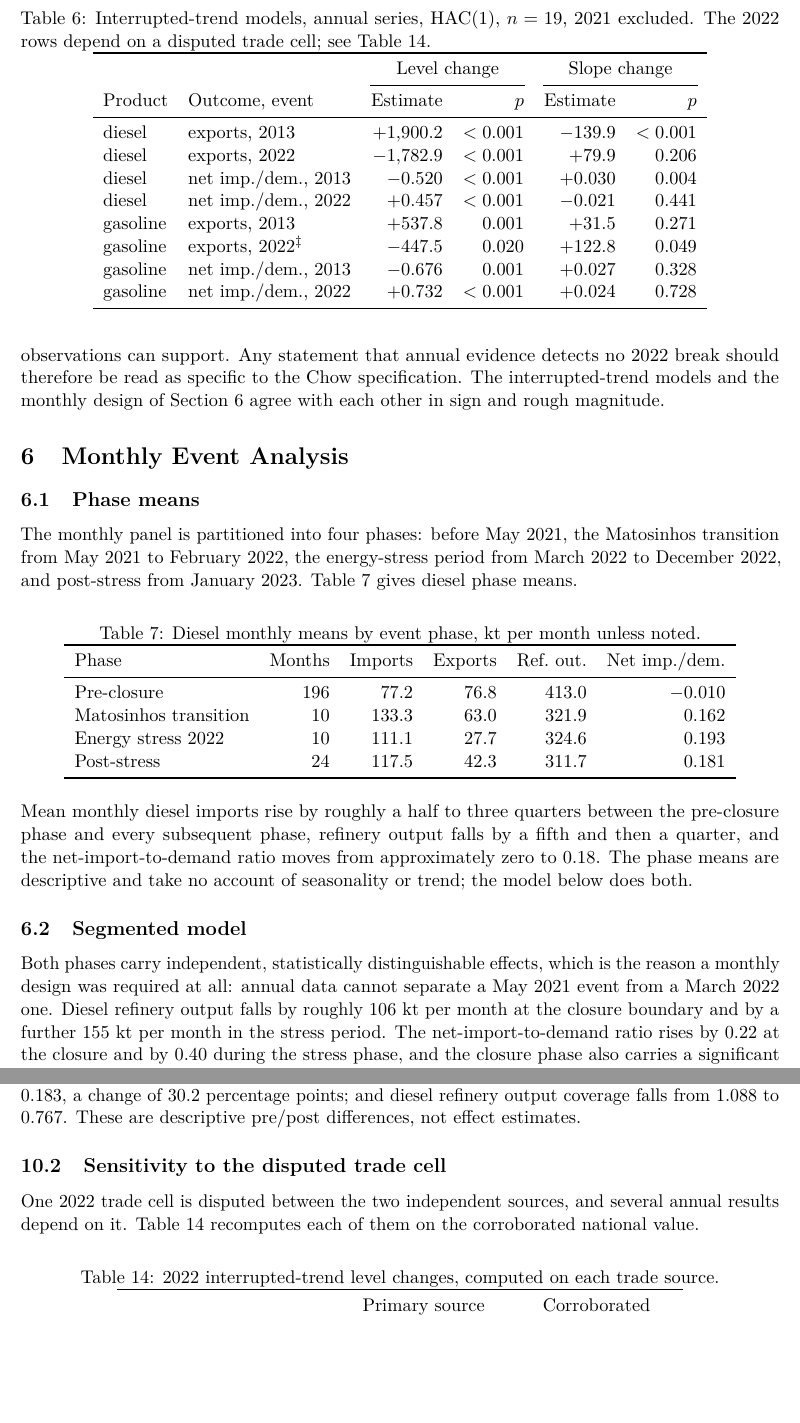
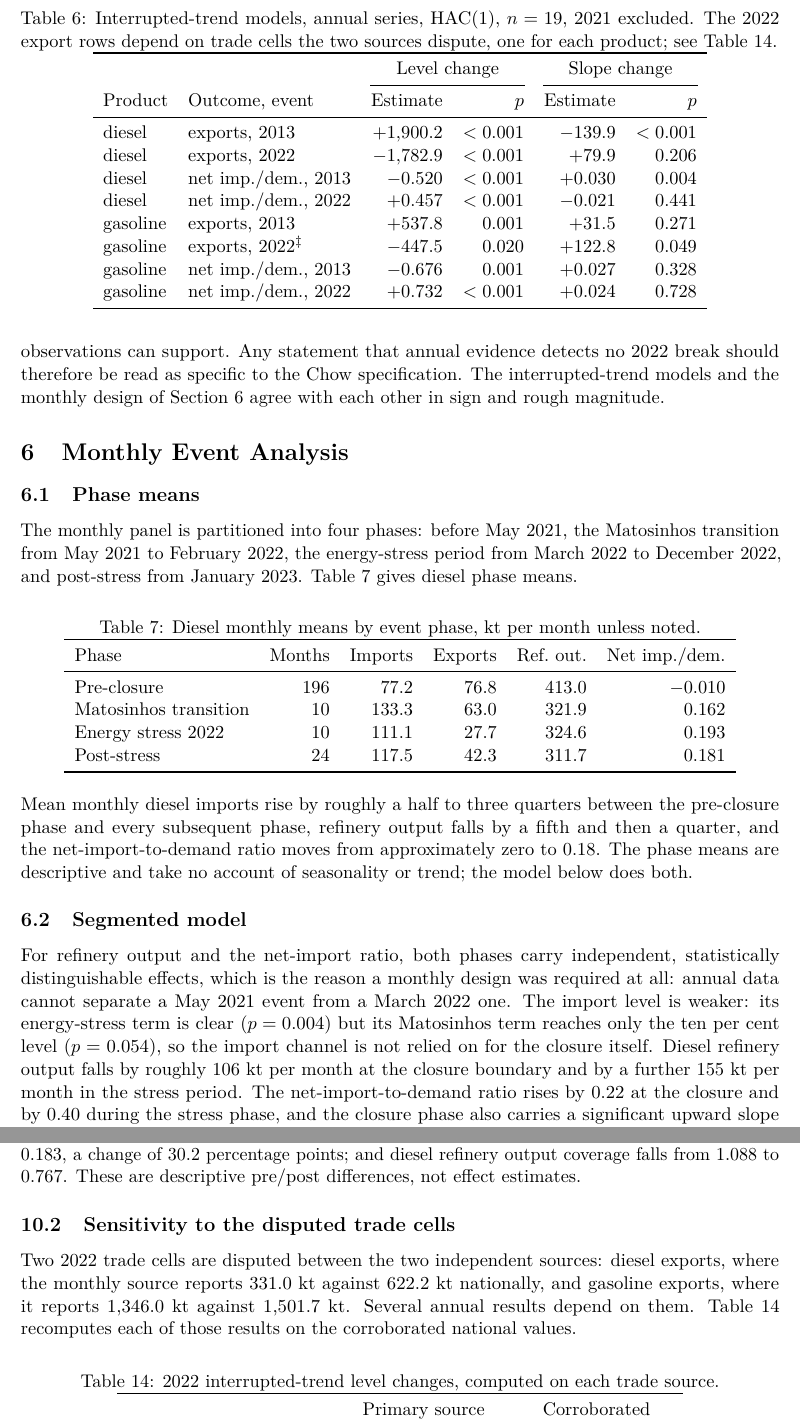
Before and after one commit to DiogoRibeiro7/portugal-refining-resilience, a LaTeX paper (reports/report_final.tex): two parts of pages 10 and 16 of 20, joined at a grey line, cut so that both start at the same text, the shorter picture padded with empty space. Compiled offline with pdfLaTeX.

Commit message:
Correct the sensitivity section and scope two overstatements
The sensitivity section said one 2022 trade cell was disputed. There are two, diesel
exports and gasoline exports, and the distinction matters: the diesel cell is
load-bearing for the diesel conclusions and survives the source swap, while the
gasoline cell does not survive it. Both are now named with their values, and the
interrupted-trend caption says the 2022 export rows depend on one disputed cell per
product rather than on a single cell.

The monthly section claimed both phases carry statistically distinguishable effects.
That holds for refinery output and the net-import ratio but not for the import level,
whose Matosinhos term reaches only the ten per cent level. The sentence now scopes
itself to the two outcomes it describes and states that the import channel is not
relied on for the closure.

The abstract led with the diesel export estimate computed from the flagged cell and
gave the corroborated one second. It now leads with the corroborated -1,540 kt and
gives the primary-source figure after, matching the sensitivity section's statement
that the weaker estimate is the one the paper relies on.

```diff
--- a/reports/report_final.tex
+++ b/reports/report_final.tex
@@ -454,8 +455,9 @@ reported in Table~\ref{tab:its}, 2022 is large and precisely estimated for both
 
 \begin{table}[htbp]
 \centering
-\caption{Interrupted-trend models, annual series, HAC(1), $n=19$, 2021 excluded. The 2022 rows
-depend on a disputed trade cell; see Table~\ref{tab:sourcesens}.}
+\caption{Interrupted-trend models, annual series, HAC(1), $n=19$, 2021 excluded. The 2022 export
+rows depend on trade cells the two sources dispute, one for each product; see
+Table~\ref{tab:sourcesens}.}
 \label{tab:its}
 \begin{tabular}{llrrrr}
 \toprule
@@ -552,9 +554,11 @@ Net imports / demand       & Matosinhos transition & $+0.2171$ & 0.0746 & 0.004
 \end{tabular}
 \end{table}
 
-Both phases carry independent, statistically distinguishable effects, which is the reason a
-monthly design was required at all: annual data cannot separate a May 2021 event from a March
-2022 one. Diesel refinery output falls by roughly $106$~kt per month at the closure boundary and
+For refinery output and the net-import ratio, both phases carry independent, statistically
+distinguishable effects, which is the reason a monthly design was required at all: annual data
+cannot separate a May 2021 event from a March 2022 one. The import level is weaker: its
+energy-stress term is clear ($p=0.004$) but its Matosinhos term reaches only the ten per cent
+level ($p=0.054$), so the import channel is not relied on for the closure itself. Diesel refinery output falls by roughly $106$~kt per month at the closure boundary and
 by a further $155$~kt per month in the stress period. The net-import-to-demand ratio rises by
 $0.22$ at the closure and by $0.40$ during the stress phase, and the closure phase also carries a
 significant upward slope of $0.039$ per month, meaning dependence continued to widen within that
@@ -823,12 +827,13 @@ $0.274$, a change of $8.4$ percentage points; the diesel net-import-to-demand ra
 $-0.119$ to $0.183$, a change of $30.2$ percentage points; and diesel refinery output coverage
 falls from $1.088$ to $0.767$. These are descriptive pre/post differences, not effect estimates.
 
-\subsection{Sensitivity to the disputed trade cell}
+\subsection{Sensitivity to the disputed trade cells}
 \label{sec:sourcesens}
 
-One 2022 trade cell is disputed between the two independent sources, and several annual results
-depend on it. Table~\ref{tab:sourcesens} recomputes each of them on the corroborated national
-value.
+Two 2022 trade cells are disputed between the two independent sources: diesel exports, where the
+monthly source reports 331.0~kt against 622.2~kt nationally, and gasoline exports, where it
+reports 1{,}346.0~kt against 1{,}501.7~kt. Several annual results depend on them.
+Table~\ref{tab:sourcesens} recomputes each of those results on the corroborated national values.
 
 \begin{table}[htbp]
 \centering
```
Also changed, not shown: reports/report_final.pdf, reports/report_final.tex (7 more changed lines).
